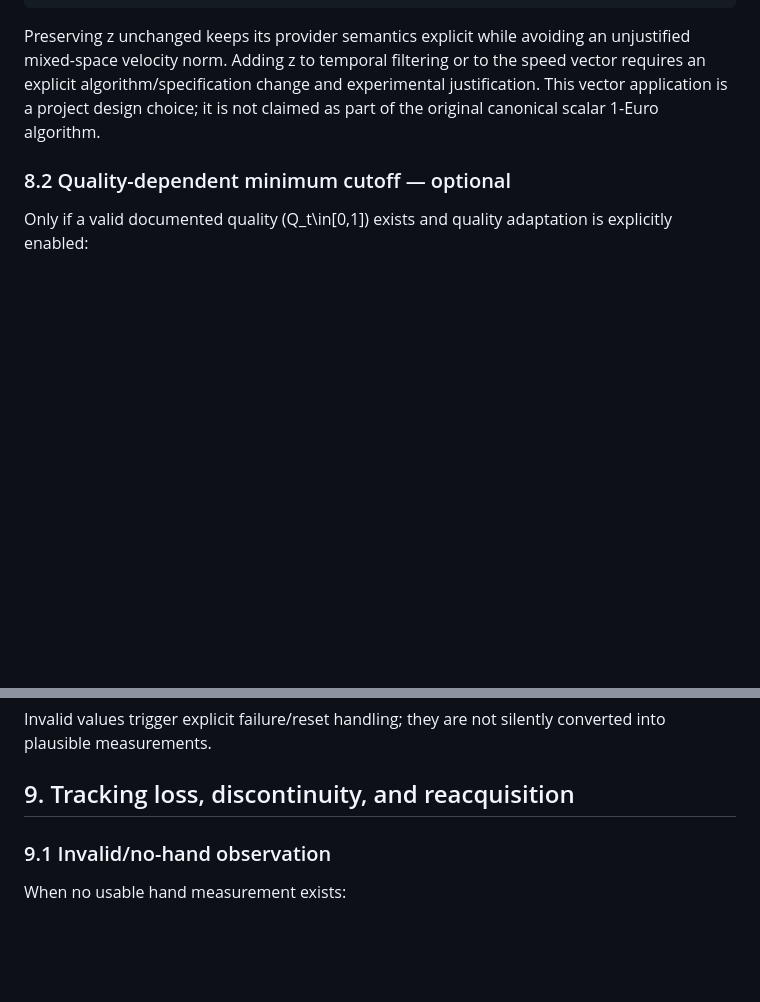
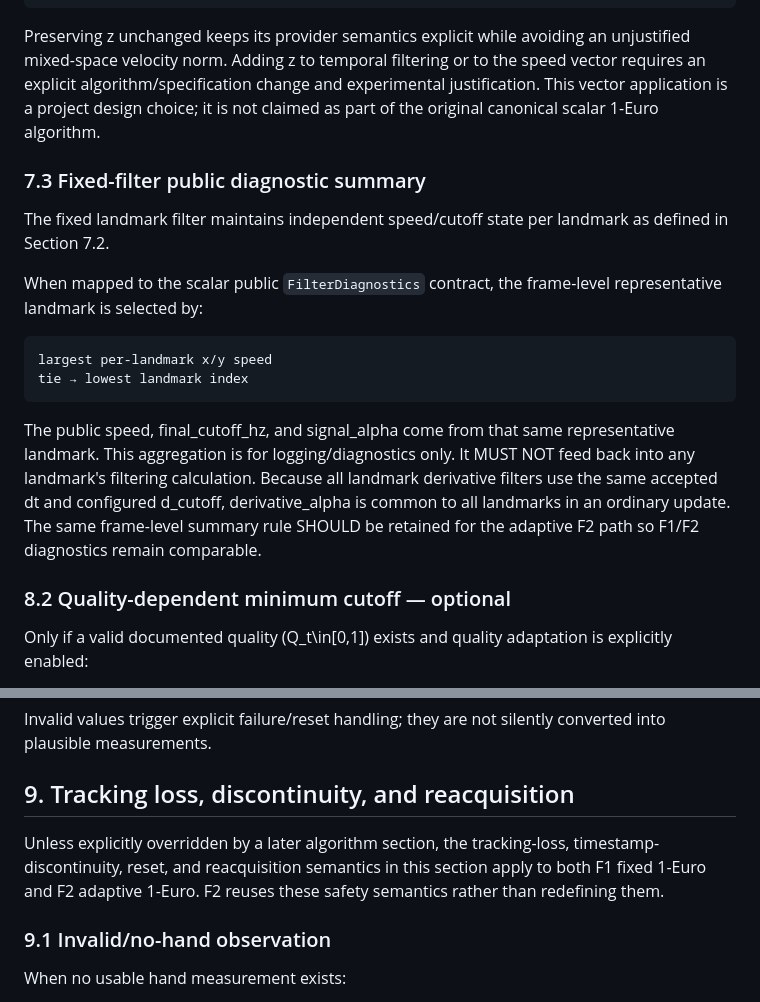
Before and after one commit to lengochai4/DIP_project, a Markdown page: docs/03_ALGORITHM_AND_EXPERIMENTS.md, 2 parts joined by grey strips. GitHub-like rendering; blank space fills up the shorter version.

````diff
--- a/docs/03_ALGORITHM_AND_EXPERIMENTS.md
+++ b/docs/03_ALGORITHM_AND_EXPERIMENTS.md
@@ -451,6 +451,27 @@ explicit algorithm/specification change and experimental justification.
 This vector application is a project design choice; it is not claimed
 as part of the original canonical scalar 1-Euro algorithm.
 
+### 7.3 Fixed-filter public diagnostic summary
+
+The fixed landmark filter maintains independent speed/cutoff state per
+landmark as defined in Section 7.2.
+
+When mapped to the scalar public `FilterDiagnostics` contract, the
+frame-level representative landmark is selected by:
+
+```text
+largest per-landmark x/y speed
+tie → lowest landmark index
+```
+The public speed, final_cutoff_hz, and signal_alpha come from that
+same representative landmark.
+This aggregation is for logging/diagnostics only. It MUST NOT feed back
+into any landmark's filtering calculation.
+Because all landmark derivative filters use the same accepted dt and
+configured d_cutoff, derivative_alpha is common to all landmarks in
+an ordinary update.
+The same frame-level summary rule SHOULD be retained for the adaptive
+F2 path so F1/F2 diagnostics remain comparable.
 
 ### 8.2 Quality-dependent minimum cutoff — optional
 
@@ -523,6 +544,11 @@ finite output
 Invalid values trigger explicit failure/reset handling; they are not silently converted into plausible measurements.
 
 ## 9. Tracking loss, discontinuity, and reacquisition
+
+Unless explicitly overridden by a later algorithm section, the
+tracking-loss, timestamp-discontinuity, reset, and reacquisition
+semantics in this section apply to both F1 fixed 1-Euro and F2 adaptive
+1-Euro. F2 reuses these safety semantics rather than redefining them.
 
 ### 9.1 Invalid/no-hand observation
 
````
Also changed, not shown: docs/02_ARCHITECTURE_AND_CONTRACTS.md (+46 -0 lines), docs/05_PROJECT_STATUS_AND_ROADMAP.md (+52 -0 lines).
